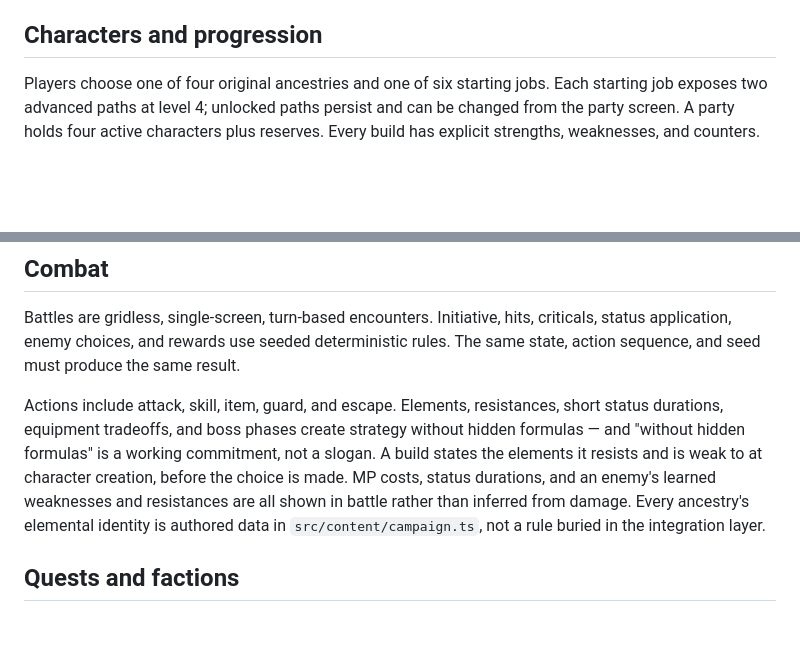
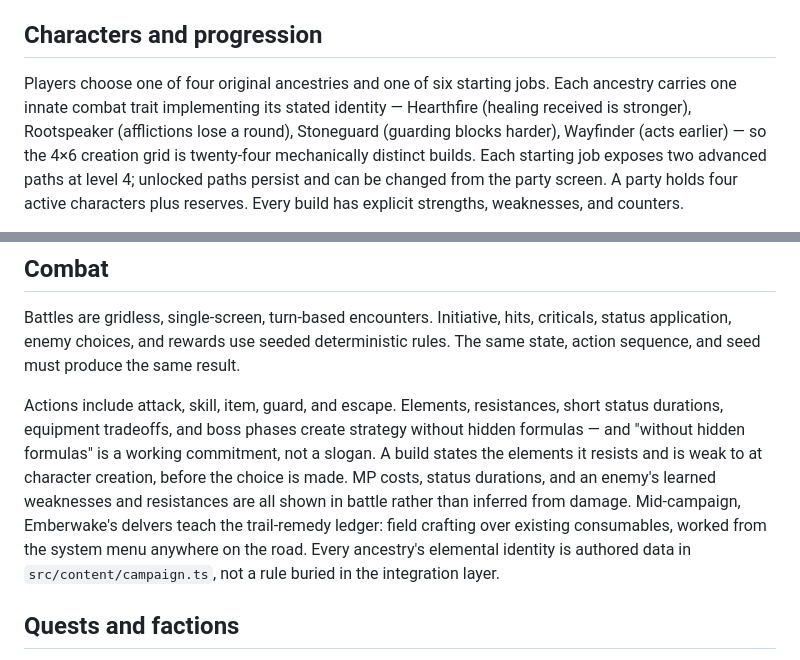
Before and after one commit to ajibasket32/yggdrasil-chronicles, a Markdown page: GAME_DESIGN.md, 2 parts joined by grey strips. Rendered like a GitHub page; blank space fills up the shorter version.

```diff
--- a/GAME_DESIGN.md
+++ b/GAME_DESIGN.md
@@ -25,6 +25,10 @@ The world is a 16×16 orthogonal pixel grid rendered at integer scale. Three con
 ## Characters and progression
 
 Players choose one of four original ancestries and one of six starting jobs.
+Each ancestry carries one innate combat trait implementing its stated identity
+— Hearthfire (healing received is stronger), Rootspeaker (afflictions lose a
+round), Stoneguard (guarding blocks harder), Wayfinder (acts earlier) — so the
+4×6 creation grid is twenty-four mechanically distinct builds.
 Each starting job exposes two advanced paths at level 4; unlocked paths persist
 and can be changed from the party screen. A party holds four active characters
 plus reserves. Every build has explicit strengths, weaknesses, and counters.
@@ -44,7 +48,9 @@ without hidden formulas — and "without hidden formulas" is a working commitmen
 not a slogan. A build states the elements it resists and is weak to at character
 creation, before the choice is made. MP costs, status durations, and an enemy's
 learned weaknesses and resistances are all shown in battle rather than inferred
-from damage. Every ancestry's elemental identity is authored data in
+from damage. Mid-campaign, Emberwake's delvers teach the trail-remedy ledger:
+field crafting over existing consumables, worked from the system menu anywhere
+on the road. Every ancestry's elemental identity is authored data in
 `src/content/campaign.ts`, not a rule buried in the integration layer.
 
 ## Quests and factions
```
Also changed, not shown: CHANGELOG.md (+20 -0 lines).
